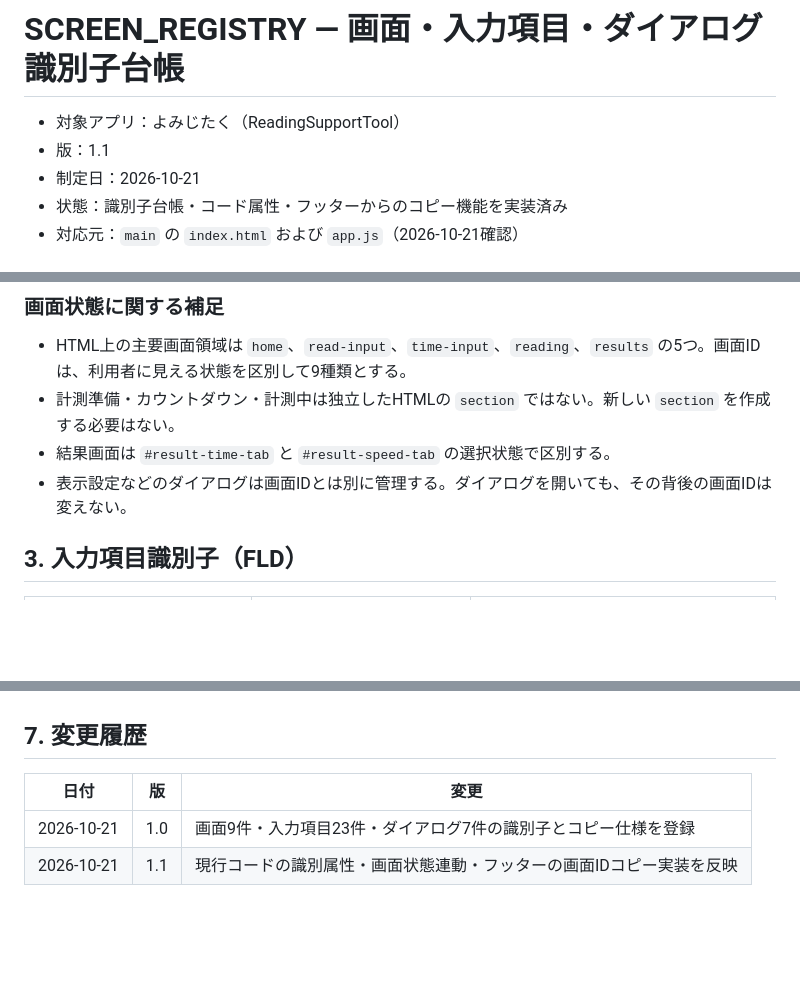
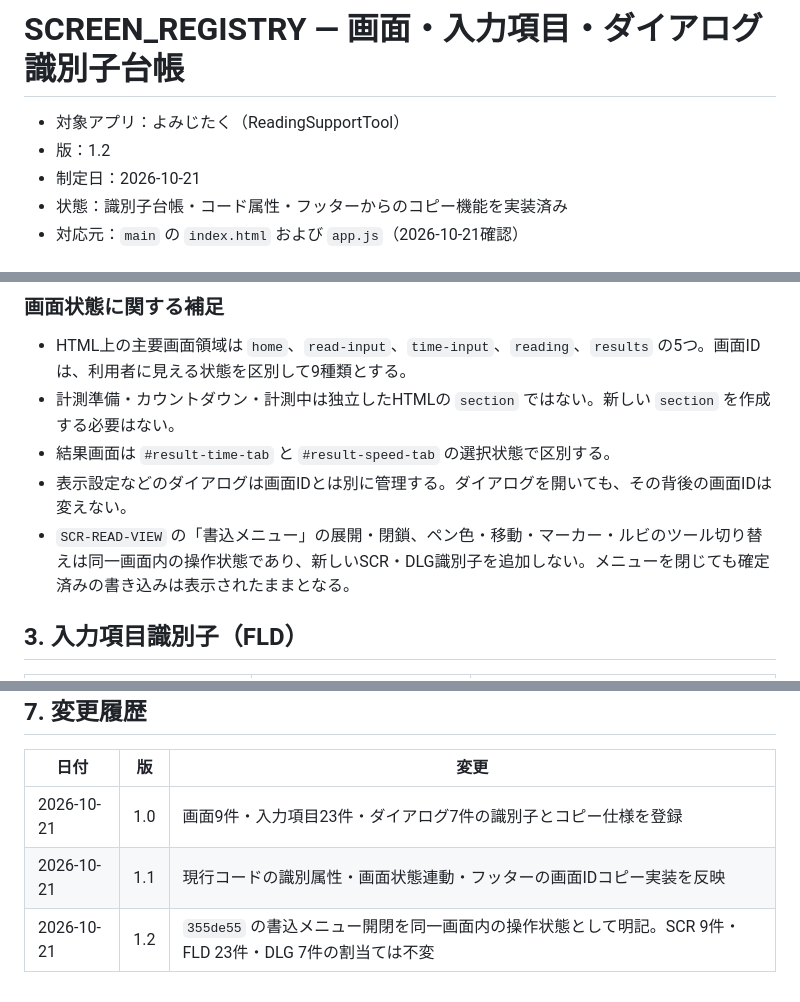
Before and after one commit to rinsan1120/ReadingSupportTool, a Markdown page: docs/SCREEN_REGISTRY.md, 3 parts joined by grey strips. Rendered like a GitHub page; blank space fills up the shorter version.

Commit message:
docs: clarify writing menu is not a separate screen

```diff
--- a/docs/SCREEN_REGISTRY.md
+++ b/docs/SCREEN_REGISTRY.md
@@ -1,7 +1,7 @@
 # SCREEN_REGISTRY — 画面・入力項目・ダイアログ識別子台帳
 
 - 対象アプリ：よみじたく（ReadingSupportTool）
-- 版：1.1
+- 版：1.2
 - 制定日：2026-10-21
 - 状態：識別子台帳・コード属性・フッターからのコピー機能を実装済み
 - 対応元：`main` の `index.html` および `app.js`（2026-10-21確認）
@@ -45,6 +45,7 @@
 - 計測準備・カウントダウン・計測中は独立したHTMLの `section` ではない。新しい `section` を作成する必要はない。
 - 結果画面は `#result-time-tab` と `#result-speed-tab` の選択状態で区別する。
 - 表示設定などのダイアログは画面IDとは別に管理する。ダイアログを開いても、その背後の画面IDは変えない。
+- `SCR-READ-VIEW` の「書込メニュー」の展開・閉鎖、ペン色・移動・マーカー・ルビのツール切り替えは同一画面内の操作状態であり、新しいSCR・DLG識別子を追加しない。メニューを閉じても確定済みの書き込みは表示されたままとなる。
 
 ## 3. 入力項目識別子（FLD）
 
@@ -122,3 +123,4 @@
 | --- | --- | --- |
 | 2026-10-21 | 1.0 | 画面9件・入力項目23件・ダイアログ7件の識別子とコピー仕様を登録 |
 | 2026-10-21 | 1.1 | 現行コードの識別属性・画面状態連動・フッターの画面IDコピー実装を反映 |
+| 2026-10-21 | 1.2 | `355de55` の書込メニュー開閉を同一画面内の操作状態として明記。SCR 9件・FLD 23件・DLG 7件の割当ては不変 |
```
